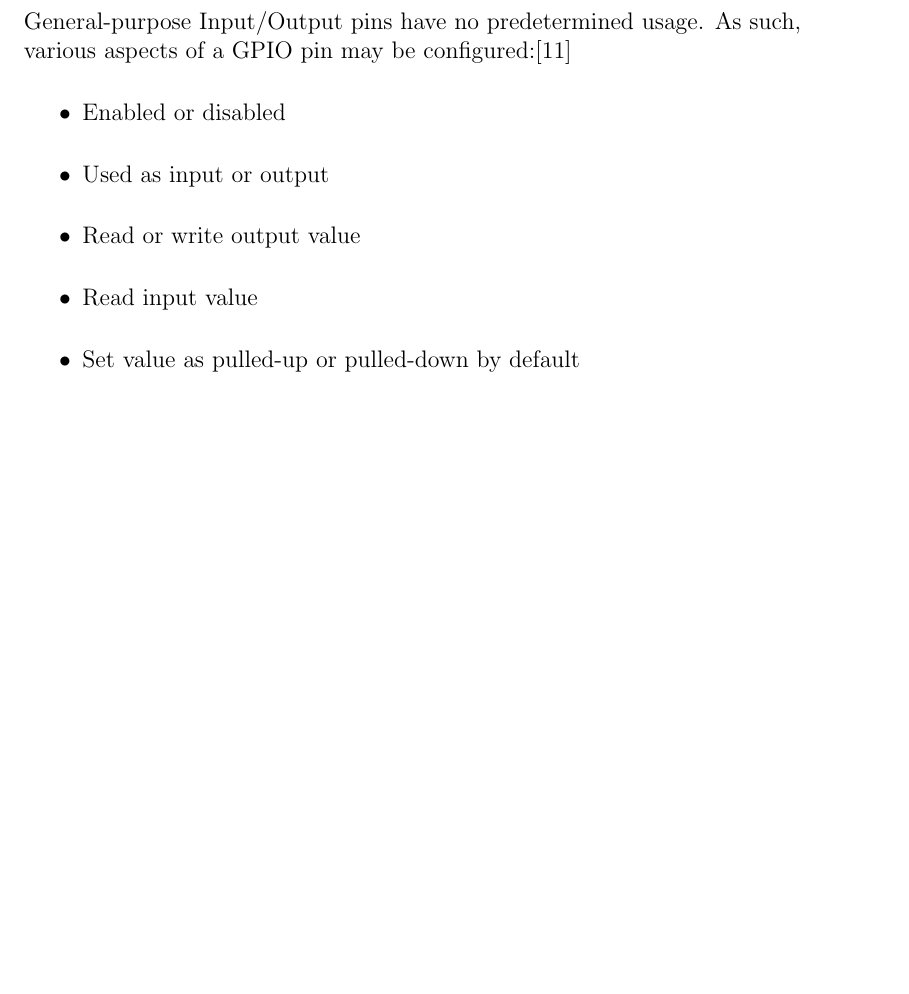
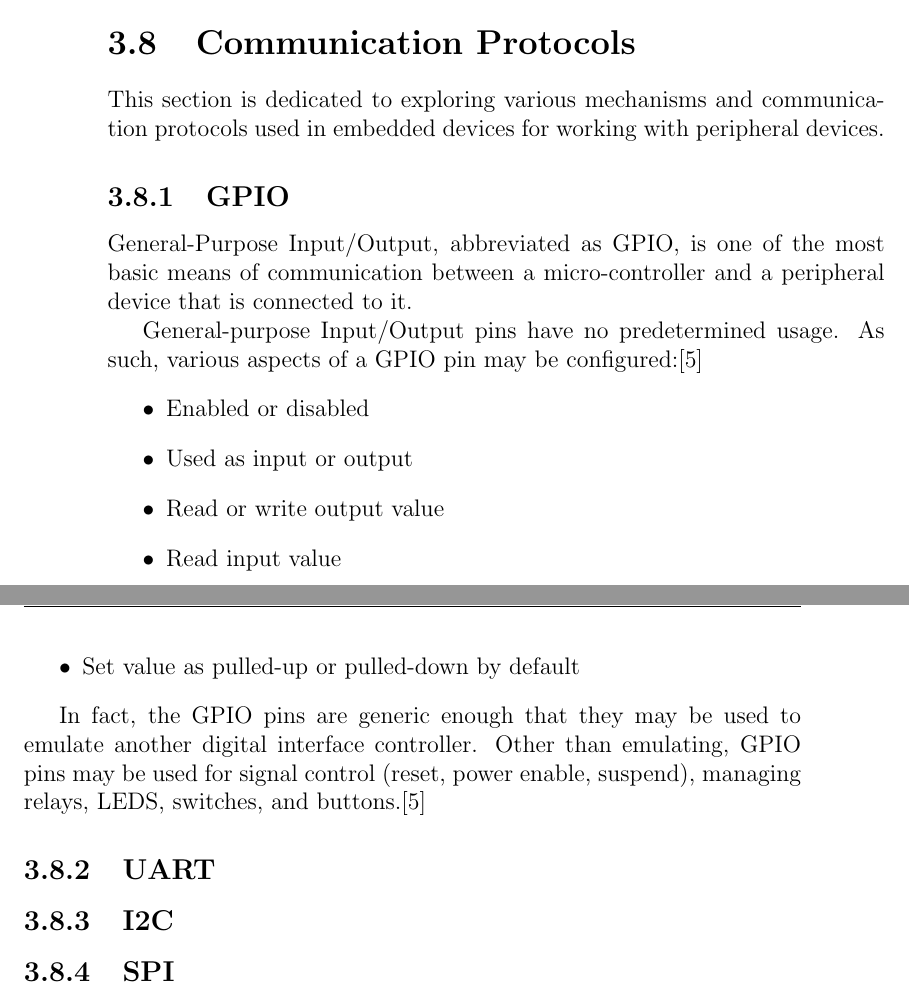
Before and after one commit to knejadfard/rkern, a LaTeX thesis (notes/notes.tex, which reads notes/texfiles/general_topics/communication_protocols.tex, notes/texfiles/hifive_revb/gpio.tex): part of page 16 of 19 before the commit and two parts of pages 11 and 12 of 20 after it, the two joined at a grey line, cut at the place of the change, the shorter picture padded with empty space. Compiled offline with pdfLaTeX.

Commit message:
Add new general section on communication mechanisms
This commit also adds notes about GPIO specifically, since that is the
main topic of the current PR.

```diff
--- a/notes/notes.tex
+++ b/notes/notes.tex
@@ -107,6 +107,9 @@
         \section{Linker}
             \input{"texfiles/general_topics/linker.tex"}
 
+        \section{Communication Protocols}
+            \input{"texfiles/general_topics/communication_protocols.tex"}
+
     \chapter{HiFive1 Rev B}
         After learning about what linkers do and what a linker script is composed of, we should consult the documentation of the hardware that we want to work with, in order to figure out critical information that we need to use for the compilation and linking process.
 
--- /dev/null
+++ b/notes/texfiles/general_topics/communication_protocols.tex
@@ -0,0 +1,21 @@
+This section is dedicated to exploring various mechanisms and communication protocols used in embedded devices for working with peripheral devices.
+
+\subsection{GPIO}
+General-Purpose Input/Output, abbreviated as GPIO, is one of the most basic means of communication between a micro-controller and a peripheral device that is connected to it.
+
+General-purpose Input/Output pins have no predetermined usage. As such, various aspects of a GPIO pin may be configured:\cite{giometti2017gnu}
+\begin{itemize}
+    \item Enabled or disabled
+    \item Used as input or output
+    \item Read or write output value
+    \item Read input value
+    \item Set value as pulled-up or pulled-down by default
+\end{itemize}
+
+In fact, the GPIO pins are generic enough that they may be used to emulate another digital interface controller. Other than emulating, GPIO pins may be used for signal control (reset, power enable, suspend), managing relays, LEDS, switches, and buttons.\cite{giometti2017gnu}
+
+\subsection{UART}
+
+\subsection{I2C}
+
+\subsection{SPI}
--- a/notes/texfiles/hifive_revb/gpio.tex
+++ b/notes/texfiles/hifive_revb/gpio.tex
@@ -1,12 +1,3 @@
-General-purpose Input/Output pins have no predetermined usage. As such, various aspects of a GPIO pin may be configured:\cite{giometti2017gnu}
-\begin{itemize}
-    \item Enabled or disabled
-    \item Used as input or output
-    \item Read or write output value
-    \item Read input value
-    \item Set value as pulled-up or pulled-down by default
-\end{itemize}
-
 The following tables show the available GPIO instance and its memory map for HiFive1 Rev B board:
 \begin{table}[H]
     \centering
```
